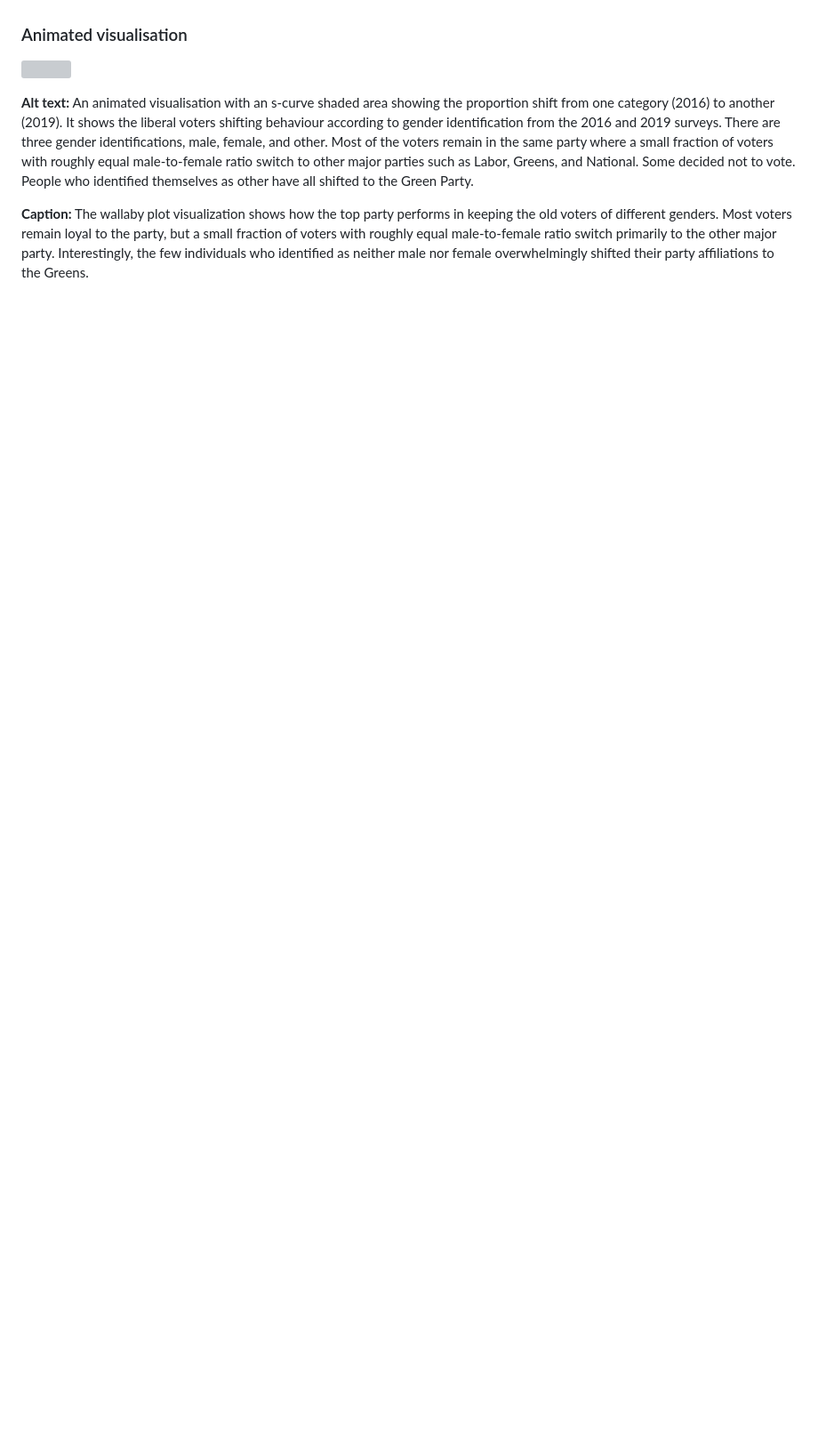
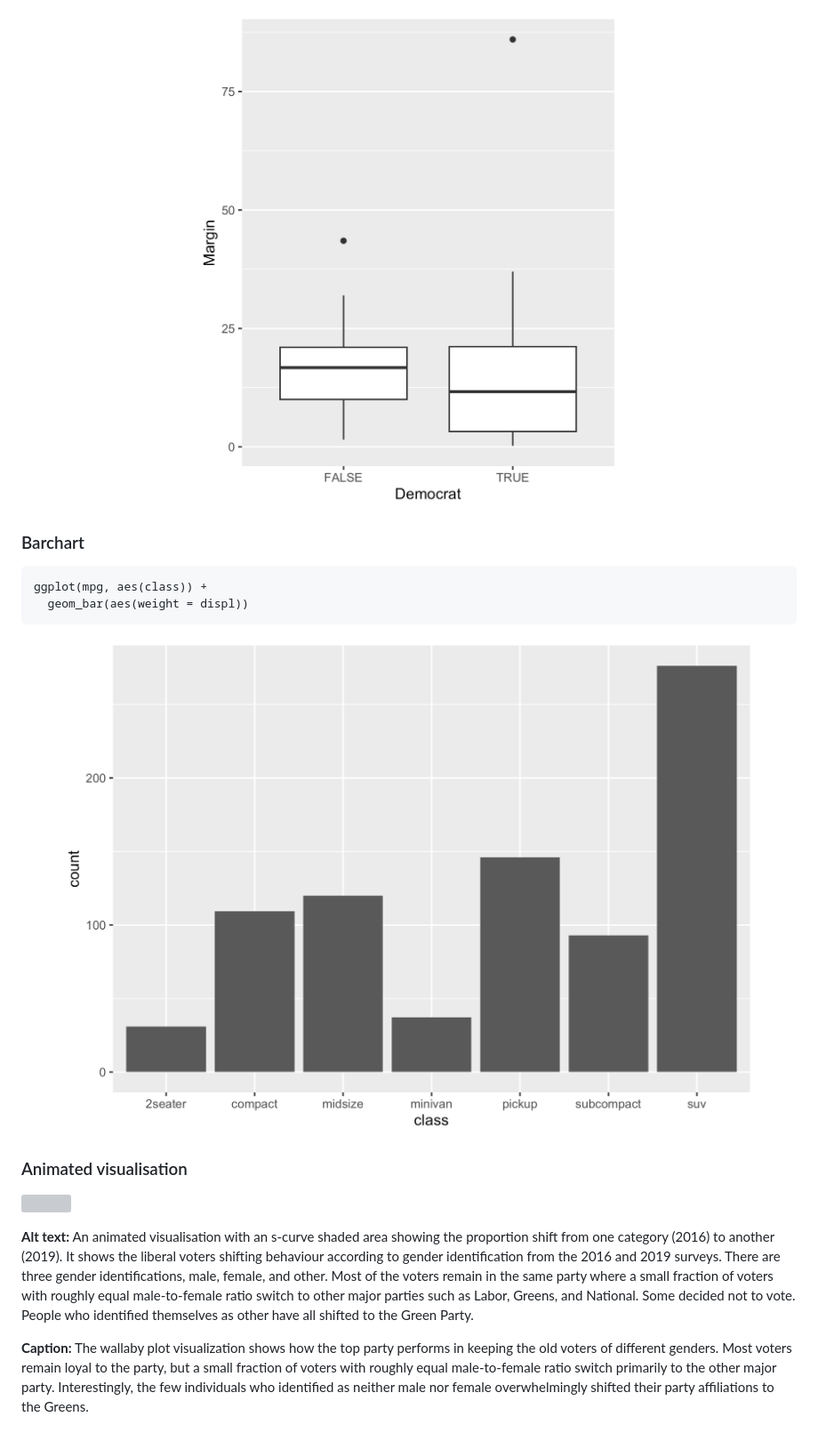
Before and after one commit to numbats/alt-text-for-data-plots, a Markdown page: example.md, the part around one of its changes. Shown at 89% size. Drawn GitHub-style; pictures changed too: figures/unnamed-chunk-3-1.png (added), figures/unnamed-chunk-4-1.png (added); blank space fills up the shorter version; grey boxes are pictures that could not be loaded.

```diff
--- a/example.md
+++ b/example.md
@@ -46,3 +61,11 @@ article to access the interactive version made with the plotly package.
+<img src="figures/unnamed-chunk-3-1.png" width="100%" />
+
+### Barchart
+
+    ggplot(mpg, aes(class)) +
+      geom_bar(aes(weight = displ))
+
+<img src="figures/unnamed-chunk-4-1.png" width="100%" />
 
 ### Animated visualisation
 
```
Also changed, not shown: other parts of example.md (+31 -16 lines), figures/resid-plot-1.png (added), 1 other file.
